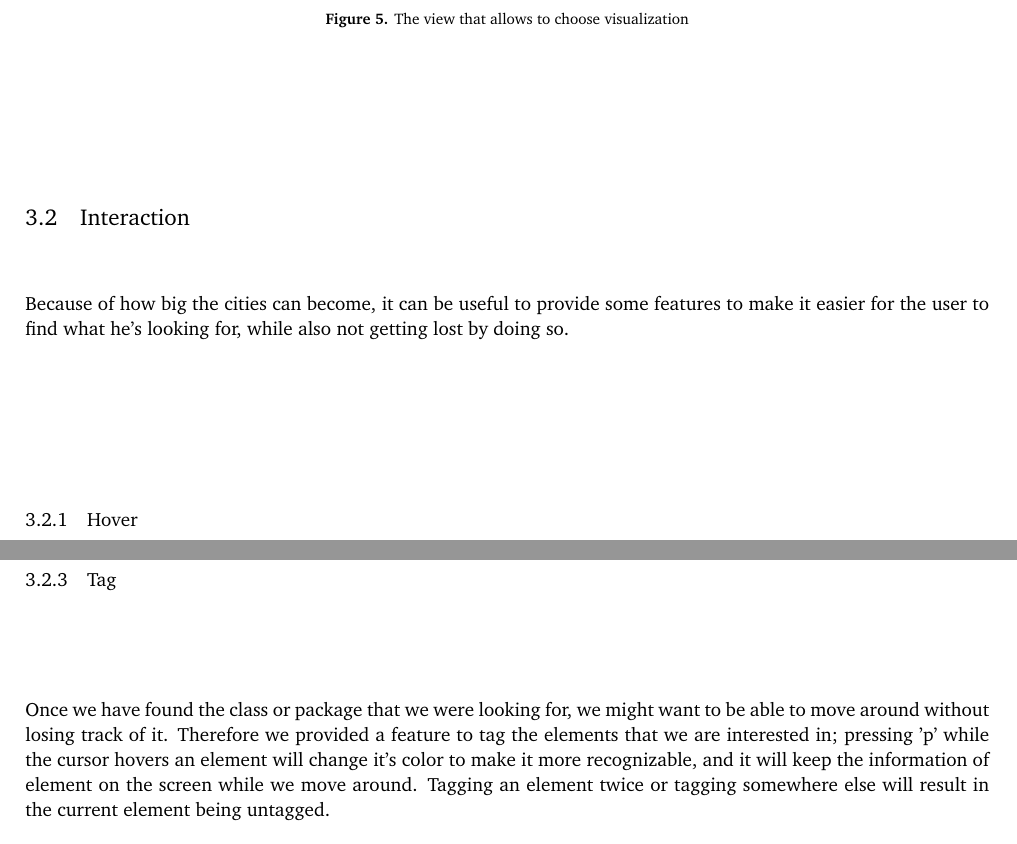
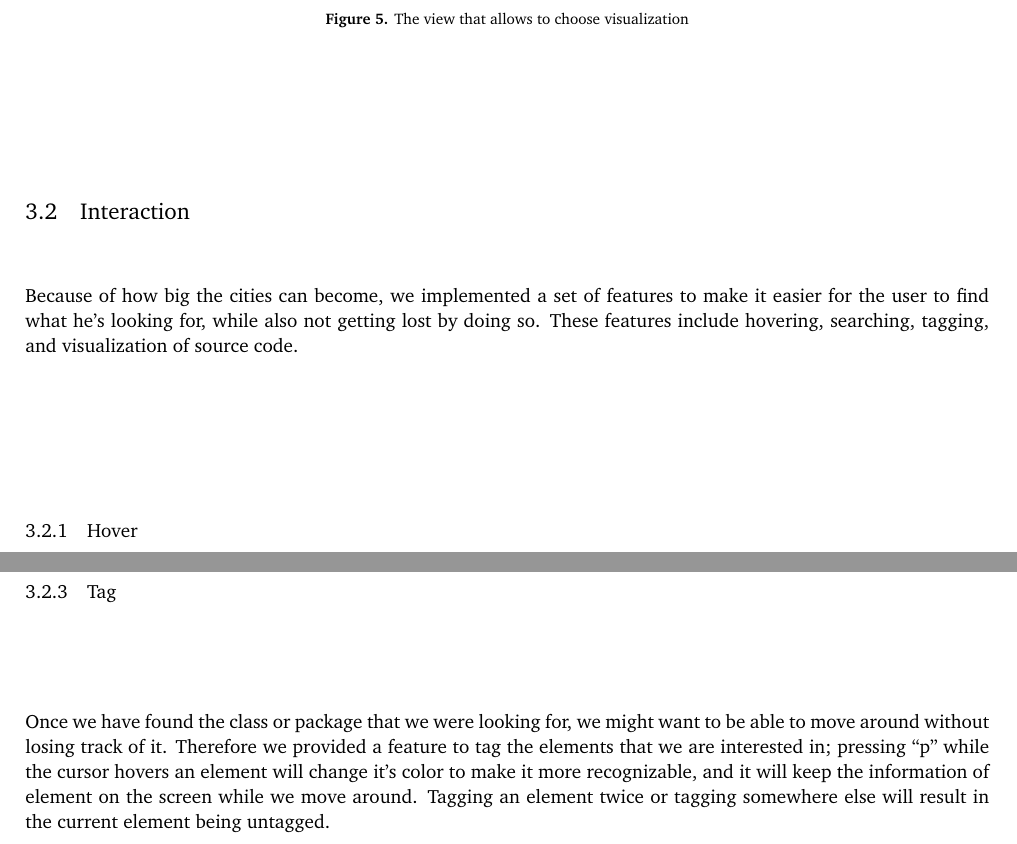
Before and after one commit to AurecchiaP/WebCity, a LaTeX document (report/bachelorproject.tex): two parts of pages 7 and 8 of 22, joined at a grey line, cut so that both start at the same text. Compiled offline with pdfLaTeX.

Commit message:
Updated poster and report

```diff
--- a/report/bachelorproject.tex
+++ b/report/bachelorproject.tex
@@ -139,7 +139,7 @@ When we open the main page of the application, the only thing on screen is an in
 \end{figure}
 
 \subsection{Interaction} \label{Interaction}
-Because of how big the cities can become, it can be useful to provide some features to make it easier for the user to find what he's looking for, while also not getting lost by doing so.
+Because of how big the cities can become, we implemented a set of features to make it easier for the user to find what he's looking for, while also not getting lost by doing so. These features include hovering, searching, tagging, and visualization of source code.
 
 \subsubsection{Hover} \label{Hover}
 Hovering on the elements of the visualization will show on screen some important metrics and other information of these elements.
@@ -166,7 +166,7 @@ and have its color changed to be able to tell it apart from the other elements.
 
 \subsubsection{Tag} \label{Tag}
 Once we have found the class or package that we were looking for, we might want to be able to move around without losing track of it. Therefore we provided a feature to tag the elements
-that we are interested in; pressing 'p' while the cursor hovers an element will change it's color to make it more recognizable, and it will keep the information of element on the screen
+that we are interested in; pressing ``p'' while the cursor hovers an element will change it's color to make it more recognizable, and it will keep the information of element on the screen
 while we move around. Tagging an element twice or tagging somewhere else will result in the current element being untagged.
 
 \begin{figure} [H]
```
